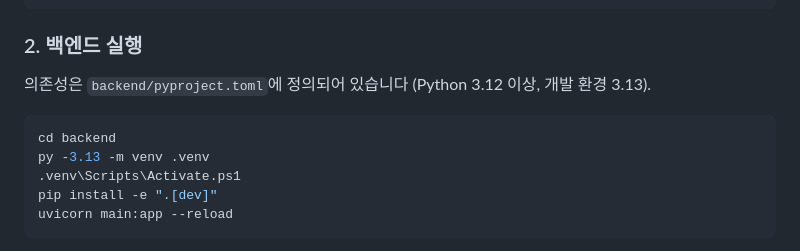
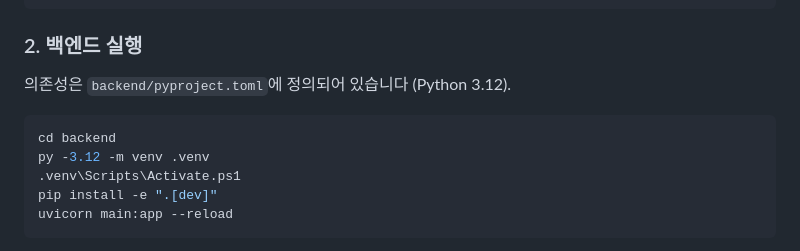
Before and after one commit to wuhyuk/by-the-book, a Markdown page: README.md, the part around the change. GitHub-like rendering.

Commit message:
docs: Python 버전 표기를 3.12로 정정

````diff
--- a/README.md
+++ b/README.md
@@ -105,11 +105,11 @@ LLM_MODEL=사용할_모델_이름
 
 ### 2. 백엔드 실행
 
-의존성은 `backend/pyproject.toml`에 정의되어 있습니다 (Python 3.12 이상, 개발 환경 3.13).
+의존성은 `backend/pyproject.toml`에 정의되어 있습니다 (Python 3.12).
 
 ```powershell
 cd backend
-py -3.13 -m venv .venv
+py -3.12 -m venv .venv
 .venv\Scripts\Activate.ps1
 pip install -e ".[dev]"
 uvicorn main:app --reload
````
Also changed, not shown: CLAUDE.md (+1 -1 lines).
